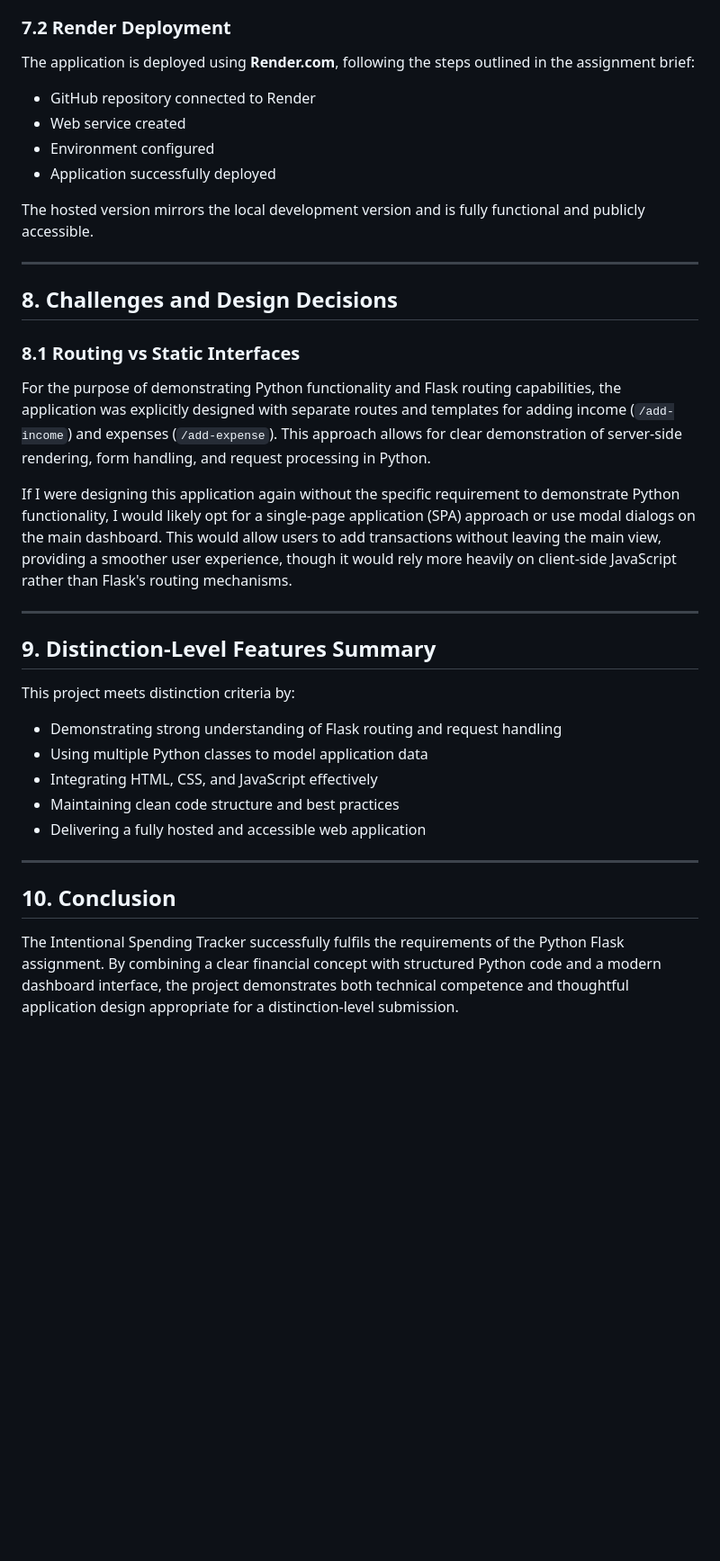
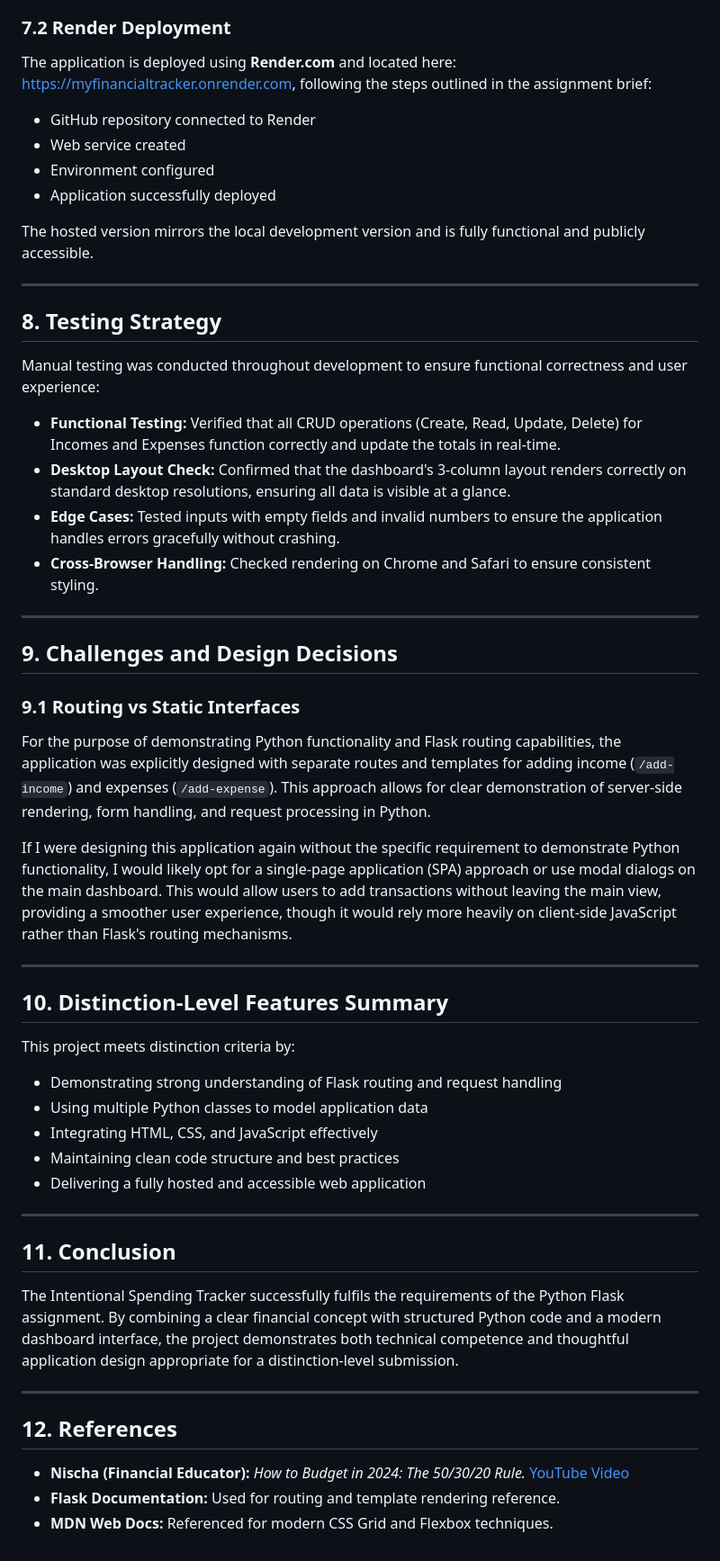
Before and after one commit to RichieG78/MyFinancialTracker, a Markdown page: project03/my-financial-tracker/README.md, the part around one of its changes. Shown at 90% size. GitHub-like rendering; blank space fills up the shorter version.

```diff
--- a/project03/my-financial-tracker/README.md
+++ b/project03/my-financial-tracker/README.md
@@ -195,7 +229,7 @@ The project is managed using Git and hosted on GitHub:
 - Separation of concerns between backend and frontend assets
 
 ### 7.2 Render Deployment
-The application is deployed using **Render.com**, following the steps outlined in the assignment brief:
+The application is deployed using **Render.com** and located here: https://myfinancialtracker.onrender.com, following the steps outlined in the assignment brief:
 - GitHub repository connected to Render
 - Web service created
 - Environment configured
@@ -205,16 +239,27 @@ The hosted version mirrors the local development version and is fully functional
 
 ---
 
-## 8. Challenges and Design Decisions
+## 8. Testing Strategy
 
-### 8.1 Routing vs Static Interfaces
+Manual testing was conducted throughout development to ensure functional correctness and user experience:
+
+- **Functional Testing:** Verified that all CRUD operations (Create, Read, Update, Delete) for Incomes and Expenses function correctly and update the totals in real-time.
+- **Desktop Layout Check:** Confirmed that the dashboard's 3-column layout renders correctly on standard desktop resolutions, ensuring all data is visible at a glance.
+- **Edge Cases:** Tested inputs with empty fields and invalid numbers to ensure the application handles errors gracefully without crashing.
+- **Cross-Browser Handling:** Checked rendering on Chrome and Safari to ensure consistent styling.
+
+---
+
+## 9. Challenges and Design Decisions
+
+### 9.1 Routing vs Static Interfaces
 For the purpose of demonstrating Python functionality and Flask routing capabilities, the application was explicitly designed with separate routes and templates for adding income (`/add-income`) and expenses (`/add-expense`). This approach allows for clear demonstration of server-side rendering, form handling, and request processing in Python.
 
 If I were designing this application again without the specific requirement to demonstrate Python functionality, I would likely opt for a single-page application (SPA) approach or use modal dialogs on the main dashboard. This would allow users to add transactions without leaving the main view, providing a smoother user experience, though it would rely more heavily on client-side JavaScript rather than Flask's routing mechanisms.
 
 ---
 
-## 9. Distinction-Level Features Summary
+## 10. Distinction-Level Features Summary
 
 This project meets distinction criteria by:
 - Demonstrating strong understanding of Flask routing and request handling
@@ -225,6 +270,14 @@ This project meets distinction criteria by:
 
 ---
 
-## 10. Conclusion
+## 11. Conclusion
 
 The Intentional Spending Tracker successfully fulfils the requirements of the Python Flask assignment. By combining a clear financial concept with structured Python code and a modern dashboard interface, the project demonstrates both technical competence and thoughtful application design appropriate for a distinction-level submission.
+
+---
+
+## 12. References
+
+- **Nischa (Financial Educator):** *How to Budget in 2024: The 50/30/20 Rule.* [YouTube Video](https://www.youtube.com/watch?v=4sT2B2SRypo)
+- **Flask Documentation:** Used for routing and template rendering reference.
+- **MDN Web Docs:** Referenced for modern CSS Grid and Flexbox techniques.
```
Also changed, not shown: other parts of project03/my-financial-tracker/README.md (+66 -32 lines).
